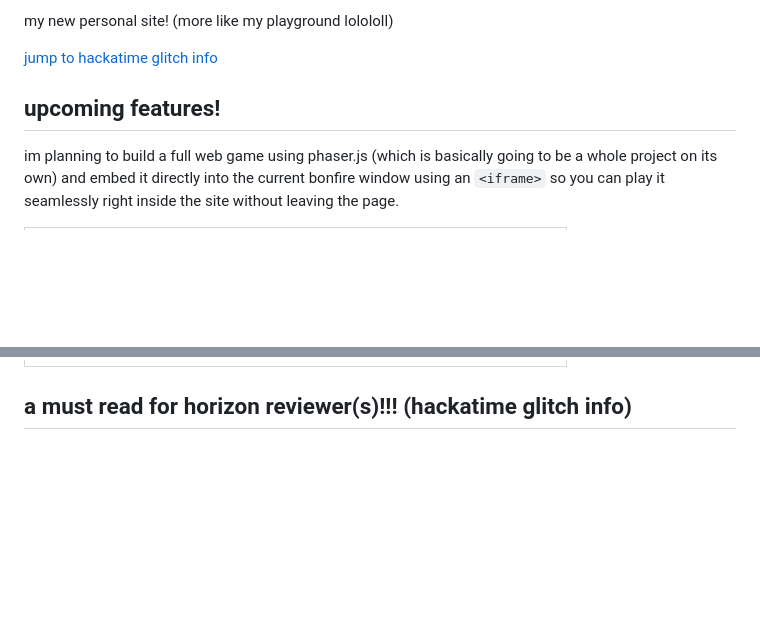
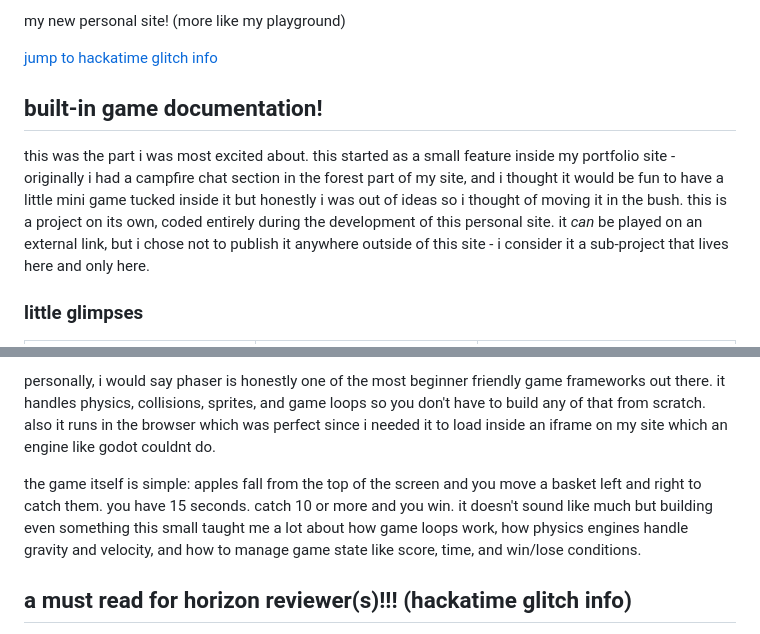
Before and after one commit to alisha-develops/adventurous-alisha, a Markdown page: README.md, 2 parts joined by grey strips. Rendered like a GitHub page; blank space fills up the shorter version.

Commit message:
add details for game in readme and delete game.md

```diff
--- a/README.md
+++ b/README.md
@@ -1,11 +1,12 @@
-my new personal site! (more like my playground lolololl)
+my new personal site! (more like my playground)
 
 [jump to hackatime glitch info](#a-must-read-for-horizon-reviewers-hackatime-glitch-info)
 
-## upcoming features!
+## built-in game documentation!
 
-im planning to build a full web game using phaser.js (which is basically going to be a whole project on its own) and embed it directly into the current bonfire window using an `<iframe>` so you can play it seamlessly right inside the site without leaving the page.
+this was the part i was most excited about. this started as a small feature inside my portfolio site - originally i had a campfire chat section in the forest part of my site, and i thought it would be fun to have a little mini game tucked inside it but honestly i was out of ideas so i thought of moving it in the bush. this is a project on its own, coded entirely during the development of this personal site. it *can* be played on an external link, but i chose not to publish it anywhere outside of this site - i consider it a sub-project that lives here and only here.
 
+### little glimpses
 <table>
   <tr>
     <td align="center" style="padding: 15px; background-color: #0d1117; border: 1px solid #30363d; border-radius: 6px;">
@@ -14,6 +23,12 @@ im planning to build a full web game using phaser.js (which is basically going t
     </td>
   </tr>
 </table>
+
+
+personally, i would say phaser is honestly one of the most beginner friendly game frameworks out there. it handles physics, collisions, sprites, and game loops so you don't have to build any of that from scratch. also it runs in the browser which was perfect since i needed it to load inside an iframe on my site which an engine like godot couldnt do.
+
+the game itself is simple: apples fall from the top of the screen and you move a basket left and right to catch them. you have 15 seconds. catch 10 or more and you win. it doesn't sound like much but building even something this small taught me a lot about how game loops work, how physics engines handle gravity and velocity, and how to manage game state like score, time, and win/lose conditions.
+
 
 ## a must read for horizon reviewer(s)!!! (hackatime glitch info)
 
```
Also changed, not shown: other parts of README.md (+10 -2 lines), game/game.md (deleted, +0 -53 lines).
